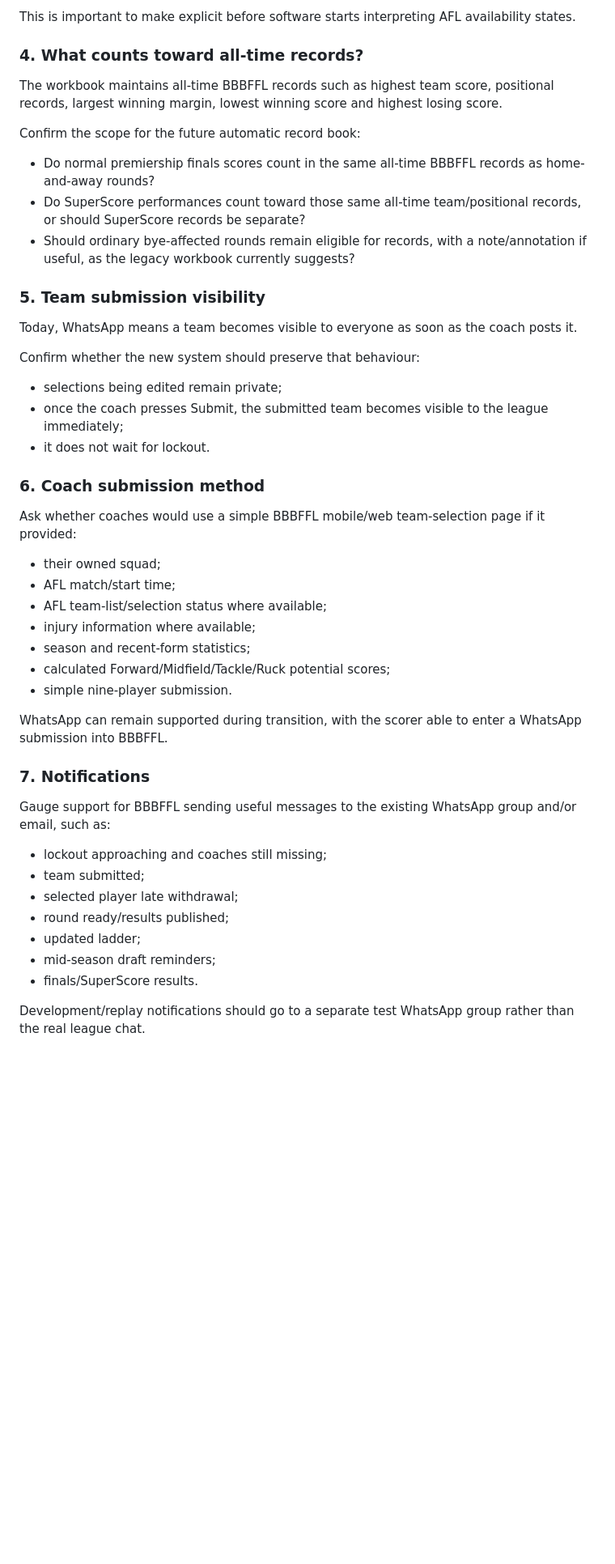
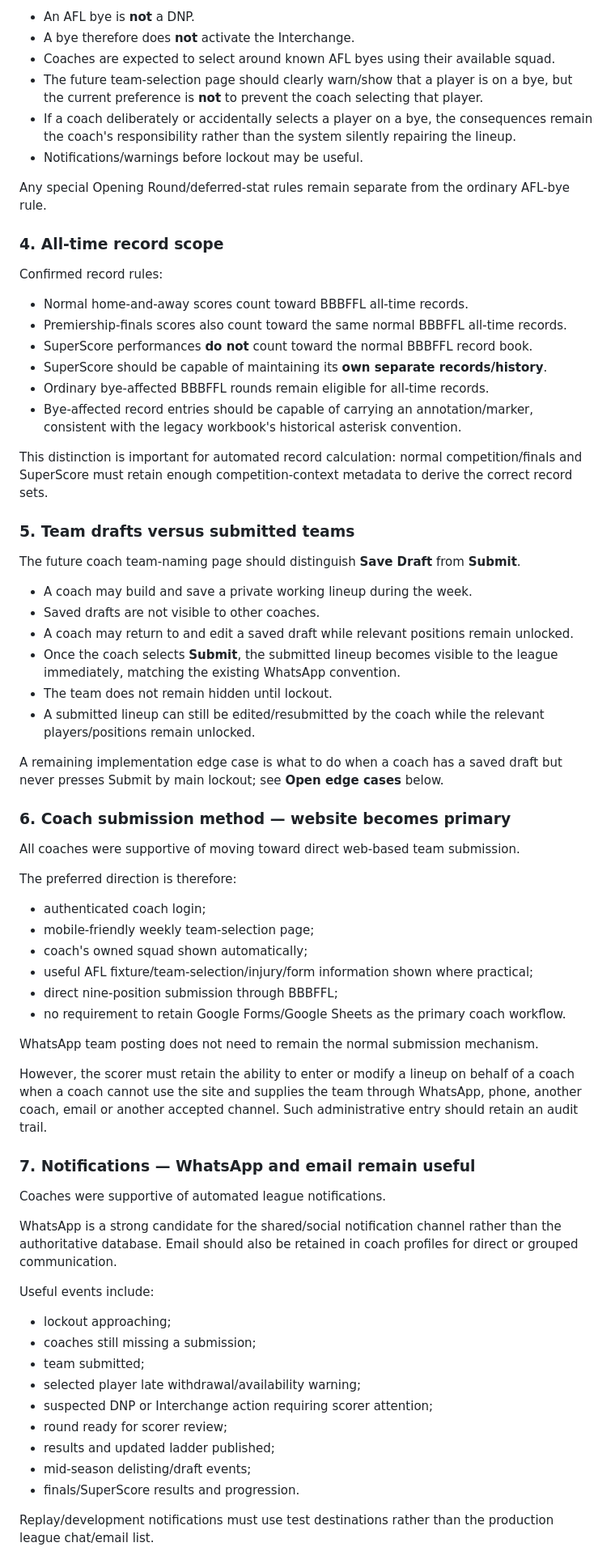
Before and after one commit to JustPlausible/BBBFFL_Scoring, a Markdown page: docs/plans/2026-grand-final-coach-discussion.md, the part around one of its changes. Shown at 81% size. Rendered like a GitHub page; blank space fills up the shorter version.

Commit message:
docs: record 2027 coach decisions from Grand Final

```diff
--- a/docs/plans/2026-grand-final-coach-discussion.md
+++ b/docs/plans/2026-grand-final-coach-discussion.md
@@ -45,51 +61,73 @@ Confirm the intended rule wording:
 
-This is important to make explicit before software starts interpreting AFL availability states.
+- An AFL bye is **not** a DNP.
+- A bye therefore does **not** activate the Interchange.
+- Coaches are expected to select around known AFL byes using their available squad.
+- The future team-selection page should clearly warn/show that a player is on a bye, but the current preference is **not** to prevent the coach selecting that player.
+- If a coach deliberately or accidentally selects a player on a bye, the consequences remain the coach's responsibility rather than the system silently repairing the lineup.
+- Notifications/warnings before lockout may be useful.
 
-### 4. What counts toward all-time records?
+Any special Opening Round/deferred-stat rules remain separate from the ordinary AFL-bye rule.
 
-The workbook maintains all-time BBBFFL records such as highest team score, positional records, largest winning margin, lowest winning score and highest losing score.
+### 4. All-time record scope
 
-Confirm the scope for the future automatic record book:
+Confirmed record rules:
 
-- Do normal premiership finals scores count in the same all-time BBBFFL records as home-and-away rounds?
-- Do SuperScore performances count toward those same all-time team/positional records, or should SuperScore records be separate?
-- Should ordinary bye-affected rounds remain eligible for records, with a note/annotation if useful, as the legacy workbook currently suggests?
+- Normal home-and-away scores count toward BBBFFL all-time records.
+- Premiership-finals scores also count toward the same normal BBBFFL all-time records.
+- SuperScore performances **do not** count toward the normal BBBFFL record book.
+- SuperScore should be capable of maintaining its **own separate records/history**.
+- Ordinary bye-affected BBBFFL rounds remain eligible for all-time records.
+- Bye-affected record entries should be capable of carrying an annotation/marker, consistent with the legacy workbook's historical asterisk convention.
 
-### 5. Team submission visibility
+This distinction is important for automated record calculation: normal competition/finals and SuperScore must retain enough competition-context metadata to derive the correct record sets.
 
-Today, WhatsApp means a team becomes visible to everyone as soon as the coach posts it.
+### 5. Team drafts versus submitted teams
 
-Confirm whether the new system should preserve that behaviour:
+The future coach team-naming page should distinguish **Save Draft** from **Submit**.
 
-- selections being edited remain private;
-- once the coach presses Submit, the submitted team becomes visible to the league immediately;
-- it does not wait for lockout.
+- A coach may build and save a private working lineup during the week.
+- Saved drafts are not visible to other coaches.
+- A coach may return to and edit a saved draft while relevant positions remain unlocked.
+- Once the coach selects **Submit**, the submitted lineup becomes visible to the league immediately, matching the existing WhatsApp convention.
+- The team does not remain hidden until lockout.
+- A submitted lineup can still be edited/resubmitted by the coach while the relevant players/positions remain unlocked.
 
-### 6. Coach submission method
+A remaining implementation edge case is what to do when a coach has a saved draft but never presses Submit by main lockout; see **Open edge cases** below.
 
-Ask whether coaches would use a simple BBBFFL mobile/web team-selection page if it provided:
+### 6. Coach submission method — website becomes primary
 
-- their owned squad;
-- AFL match/start time;
-- AFL team-list/selection status where available;
-- injury information where available;
-- season and recent-form statistics;
-- calculated Forward/Midfield/Tackle/Ruck potential scores;
-- simple nine-player submission.
+All coaches were supportive of moving toward direct web-based team submission.
 
-WhatsApp can remain supported during transition, with the scorer able to enter a WhatsApp submission into BBBFFL.
+The preferred direction is therefore:
 
-### 7. Notifications
+- authenticated coach login;
+- mobile-friendly weekly team-selection page;
+- coach's owned squad shown automatically;
+- useful AFL fixture/team-selection/injury/form information shown where practical;
+- direct nine-position submission through BBBFFL;
+- no requirement to retain Google Forms/Google Sheets as the primary coach workflow.
 
-Gauge support for BBBFFL sending useful messages to the existing WhatsApp group and/or email, such as:
+WhatsApp team posting does not need to remain the normal submission mechanism.
 
-- lockout approaching and coaches still missing;
+However, the scorer must retain the ability to enter or modify a lineup on behalf of a coach when a coach cannot use the site and supplies the team through WhatsApp, phone, another coach, email or another accepted channel. Such administrative entry should retain an audit trail.
+
+### 7. Notifications — WhatsApp and email remain useful
+
+Coaches were supportive of automated league notifications.
+
+WhatsApp is a strong candidate for the shared/social notification channel rather than the authoritative database. Email should also be retained in coach profiles for direct or grouped communication.
+
+Useful events include:
+
+- lockout approaching;
+- coaches still missing a submission;
 - team submitted;
-- selected player late withdrawal;
-- round ready/results published;
-- updated ladder;
-- mid-season draft reminders;
-- finals/SuperScore results.
+- selected player late withdrawal/availability warning;
+- suspected DNP or Interchange action requiring scorer attention;
+- round ready for scorer review;
+- results and updated ladder published;
+- mid-season delisting/draft events;
+- finals/SuperScore results and progression.
 
-Development/replay notifications should go to a separate test WhatsApp group rather than the real league chat.
+Replay/development notifications must use test destinations rather than the production league chat/email list.
 
```
Also changed, not shown: other parts of docs/plans/2026-grand-final-coach-discussion.md (+127 -57 lines).
